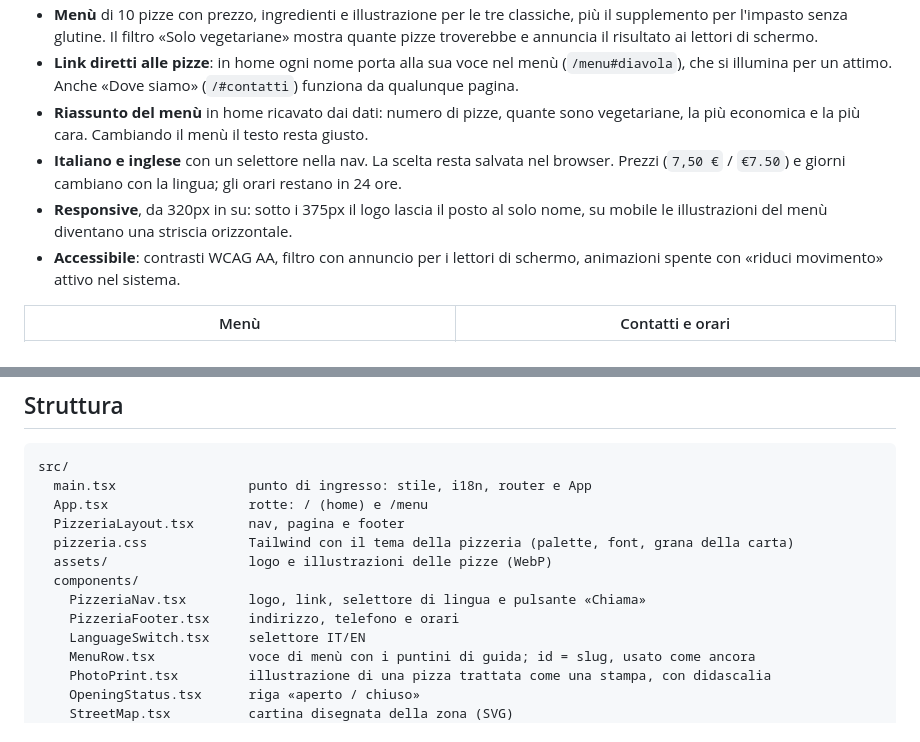
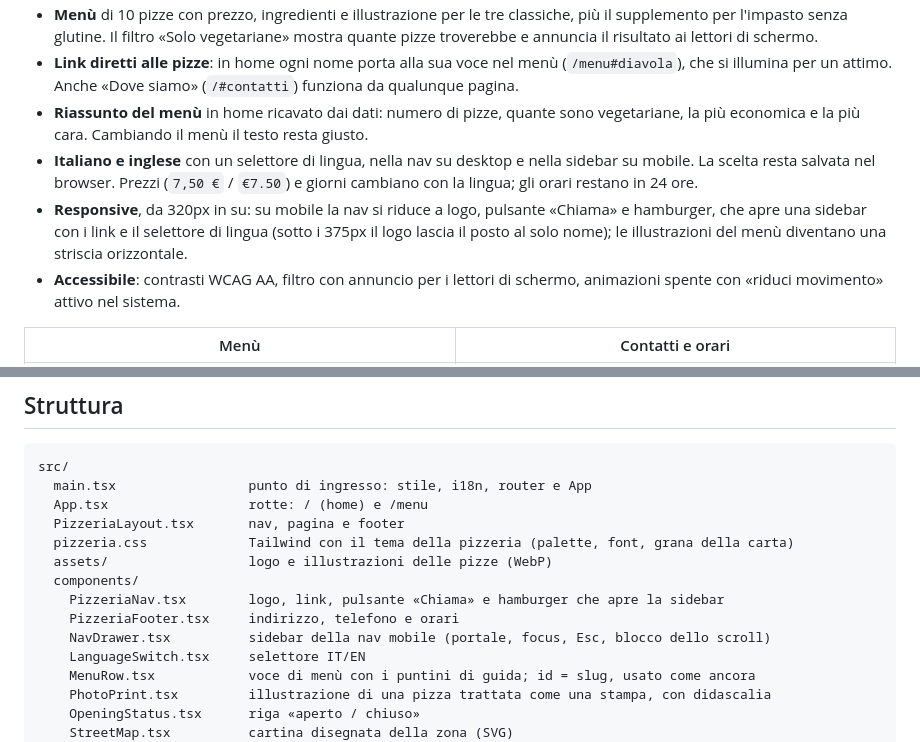
Before and after one commit to losyto1999/pala-e-fuoco, a Markdown page: README.md, 2 parts joined by grey strips. Rendered like a GitHub page.

Commit message:
[IMPL]
- hamburger menu per rendere la navbar più leggibile
- aggiornamento screenshot README.md

```diff
--- a/README.md
+++ b/README.md
@@ -14,8 +14,8 @@ Sito di una pizzeria di quartiere immaginaria, con **menù filtrabile, orari e s
 - **Menù** di 10 pizze con prezzo, ingredienti e illustrazione per le tre classiche, più il supplemento per l'impasto senza glutine. Il filtro «Solo vegetariane» mostra quante pizze troverebbe e annuncia il risultato ai lettori di schermo.
 - **Link diretti alle pizze**: in home ogni nome porta alla sua voce nel menù (`/menu#diavola`), che si illumina per un attimo. Anche «Dove siamo» (`/#contatti`) funziona da qualunque pagina.
 - **Riassunto del menù** in home ricavato dai dati: numero di pizze, quante sono vegetariane, la più economica e la più cara. Cambiando il menù il testo resta giusto.
-- **Italiano e inglese** con un selettore nella nav. La scelta resta salvata nel browser. Prezzi (`7,50 €` / `€7.50`) e giorni cambiano con la lingua; gli orari restano in 24 ore.
-- **Responsive**, da 320px in su: sotto i 375px il logo lascia il posto al solo nome, su mobile le illustrazioni del menù diventano una striscia orizzontale.
+- **Italiano e inglese** con un selettore di lingua, nella nav su desktop e nella sidebar su mobile. La scelta resta salvata nel browser. Prezzi (`7,50 €` / `€7.50`) e giorni cambiano con la lingua; gli orari restano in 24 ore.
+- **Responsive**, da 320px in su: su mobile la nav si riduce a logo, pulsante «Chiama» e hamburger, che apre una sidebar con i link e il selettore di lingua (sotto i 375px il logo lascia il posto al solo nome); le illustrazioni del menù diventano una striscia orizzontale.
 - **Accessibile**: contrasti WCAG AA, filtro con annuncio per i lettori di schermo, animazioni spente con «riduci movimento» attivo nel sistema.
 
 | Menù | Contatti e orari |
@@ -88,8 +88,9 @@ src/
   pizzeria.css             Tailwind con il tema della pizzeria (palette, font, grana della carta)
   assets/                  logo e illustrazioni delle pizze (WebP)
   components/
-    PizzeriaNav.tsx        logo, link, selettore di lingua e pulsante «Chiama»
+    PizzeriaNav.tsx        logo, link, pulsante «Chiama» e hamburger che apre la sidebar
     PizzeriaFooter.tsx     indirizzo, telefono e orari
+    NavDrawer.tsx          sidebar della nav mobile (portale, focus, Esc, blocco dello scroll)
     LanguageSwitch.tsx     selettore IT/EN
     MenuRow.tsx            voce di menù con i puntini di guida; id = slug, usato come ancora
     PhotoPrint.tsx         illustrazione di una pizza trattata come una stampa, con didascalia
```
Also changed, not shown: other parts of README.md (+1 -1 lines), docs/screenshots/mobile.png, 5 other files.
